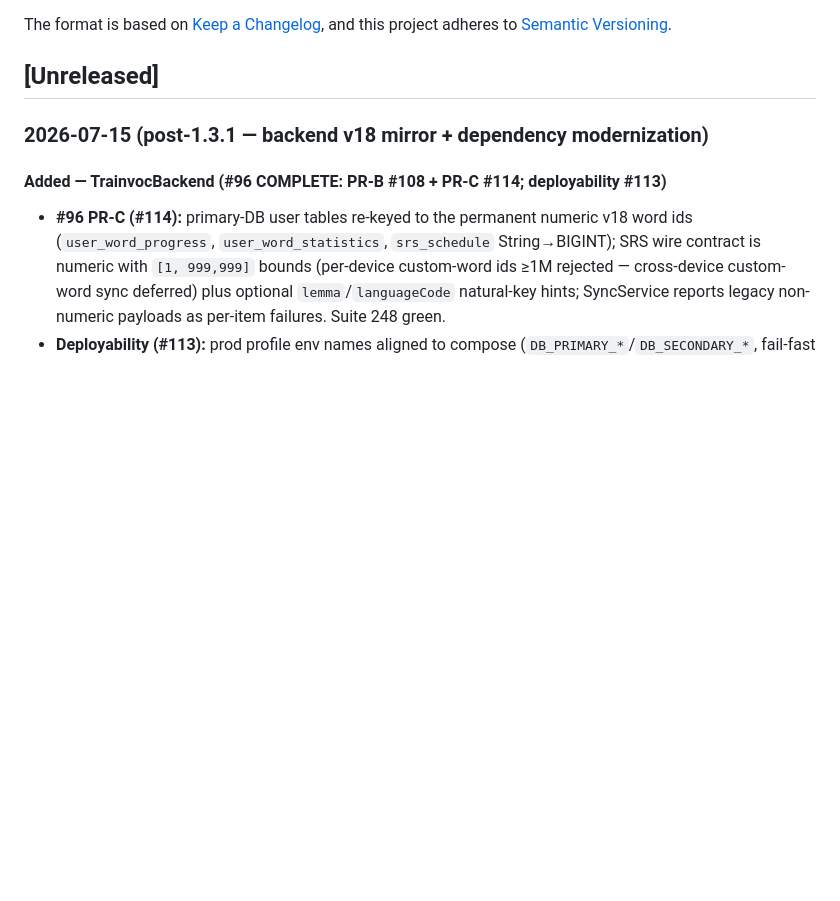
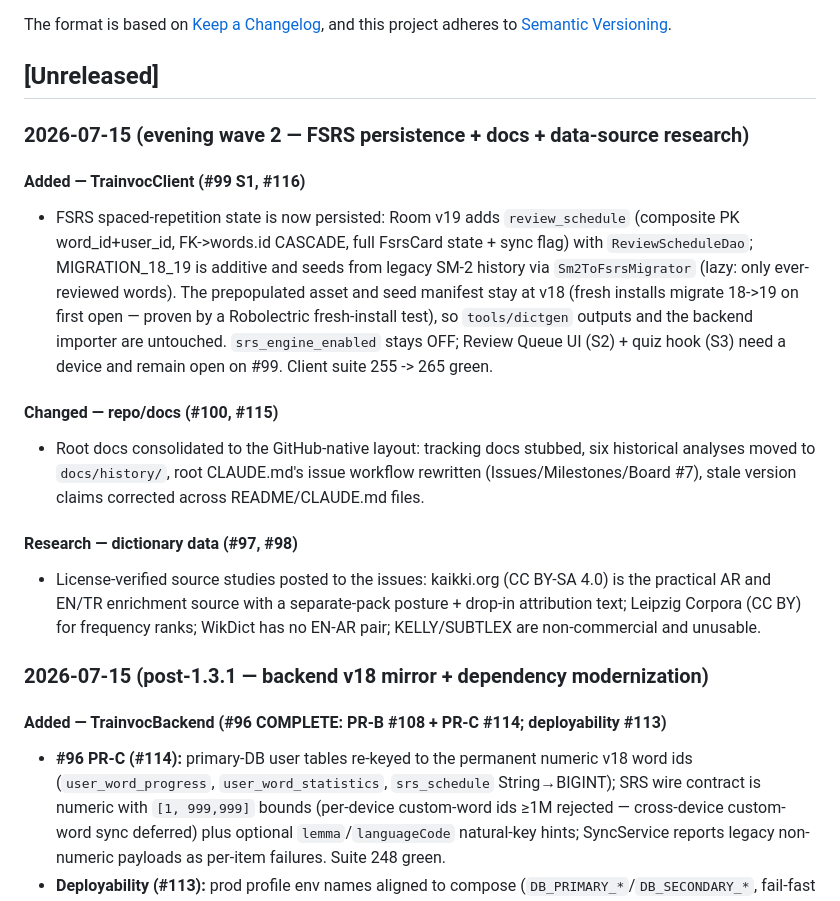
Before and after one commit to ahmetabdullahgultekin/Trainvoc, a Markdown page: CHANGELOG.md, the part around the change. Drawn GitHub-style; blank space fills up the shorter version.

Commit message:
docs(root): changelog for FSRS v19 persistence (#116), docs consolidation (#115), data-source research (#97/#98)

```diff
--- a/CHANGELOG.md
+++ b/CHANGELOG.md
@@ -6,6 +6,33 @@ The format is based on [Keep a Changelog](https://keepachangelog.com/en/1.1.0/),
 and this project adheres to [Semantic Versioning](https://semver.org/spec/v2.0.0.html).
 
 ## [Unreleased]
+
+### 2026-07-15 (evening wave 2 — FSRS persistence + docs + data-source research)
+
+#### Added — TrainvocClient (#99 S1, #116)
+- FSRS spaced-repetition state is now persisted: Room v19 adds
+  `review_schedule` (composite PK word_id+user_id, FK->words.id CASCADE,
+  full FsrsCard state + sync flag) with `ReviewScheduleDao`; MIGRATION_18_19
+  is additive and seeds from legacy SM-2 history via `Sm2ToFsrsMigrator`
+  (lazy: only ever-reviewed words). The prepopulated asset and seed manifest
+  stay at v18 (fresh installs migrate 18->19 on first open — proven by a
+  Robolectric fresh-install test), so `tools/dictgen` outputs and the
+  backend importer are untouched. `srs_engine_enabled` stays OFF; Review
+  Queue UI (S2) + quiz hook (S3) need a device and remain open on #99.
+  Client suite 255 -> 265 green.
+
+#### Changed — repo/docs (#100, #115)
+- Root docs consolidated to the GitHub-native layout: tracking docs stubbed,
+  six historical analyses moved to `docs/history/`, root CLAUDE.md's issue
+  workflow rewritten (Issues/Milestones/Board #7), stale version claims
+  corrected across README/CLAUDE.md files.
+
+#### Research — dictionary data (#97, #98)
+- License-verified source studies posted to the issues: kaikki.org
+  (CC BY-SA 4.0) is the practical AR and EN/TR enrichment source with a
+  separate-pack posture + drop-in attribution text; Leipzig Corpora (CC BY)
+  for frequency ranks; WikDict has no EN-AR pair; KELLY/SUBTLEX are
+  non-commercial and unusable.
 
 ### 2026-07-15 (post-1.3.1 — backend v18 mirror + dependency modernization)
 
```
